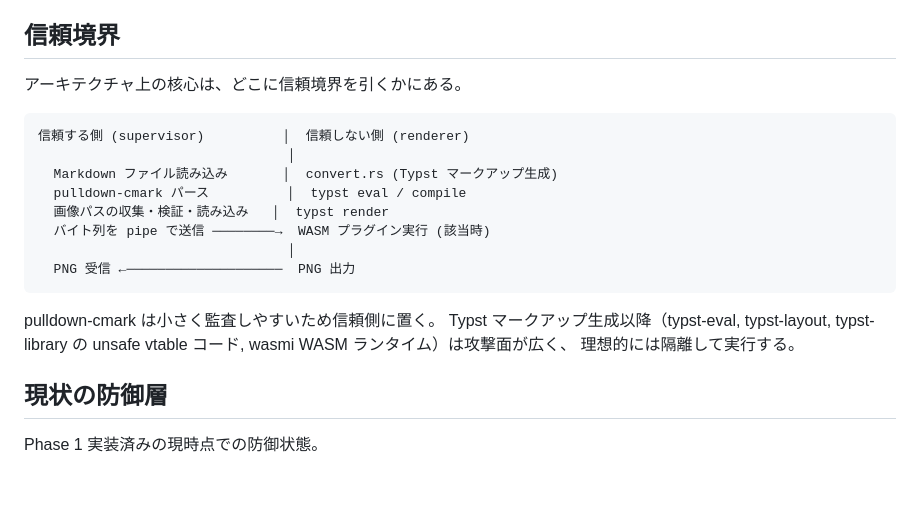
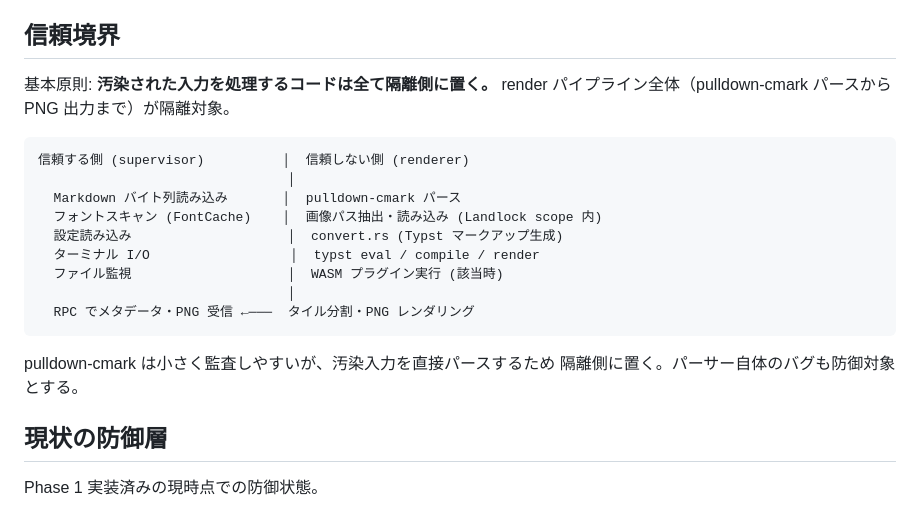
Before and after one commit to saka1/mlux, a Markdown page: docs/security-design.md, the part around one of its changes. GitHub-like rendering; blank space fills up the shorter version.

````diff
--- a/docs/security-design.md
+++ b/docs/security-design.md
@@ -42,23 +42,23 @@ World の仮想ファイルシステム設計により、コード注入の被
 
 ## 信頼境界
 
-アーキテクチャ上の核心は、どこに信頼境界を引くかにある。
+基本原則: **汚染された入力を処理するコードは全て隔離側に置く。**
+render パイプライン全体（pulldown-cmark パースから PNG 出力まで）が隔離対象。
 
 ```
 信頼する側 (supervisor)          │  信頼しない側 (renderer)
                                 │
-  Markdown ファイル読み込み       │  convert.rs (Typst マークアップ生成)
-  pulldown-cmark パース          │  typst eval / compile
-  画像パスの収集・検証・読み込み   │  typst render
-  バイト列を pipe で送信 ────────→  WASM プラグイン実行 (該当時)
+  Markdown バイト列読み込み       │  pulldown-cmark パース
+  フォントスキャン (FontCache)    │  画像パス抽出・読み込み (Landlock scope 内)
+  設定読み込み                    │  convert.rs (Typst マークアップ生成)
+  ターミナル I/O                  │  typst eval / compile / render
+  ファイル監視                    │  WASM プラグイン実行 (該当時)
                                 │
-  PNG 受信 ←────────────────────  PNG 出力
+  RPC でメタデータ・PNG 受信 ←───  タイル分割・PNG レンダリング
 ```
 
-pulldown-cmark は小さく監査しやすいため信頼側に置く。
-Typst マークアップ生成以降（typst-eval, typst-layout, typst-library の
-unsafe vtable コード, wasmi WASM ランタイム）は攻撃面が広く、
-理想的には隔離して実行する。
+pulldown-cmark は小さく監査しやすいが、汚染入力を直接パースするため
+隔離側に置く。パーサー自体のバグも防御対象とする。
 
 ## 現状の防御層
 
````
Also changed, not shown: other parts of docs/security-design.md (+73 -49 lines).
